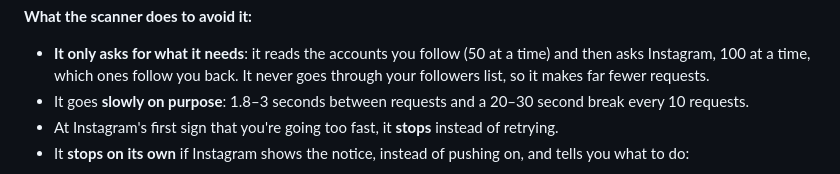
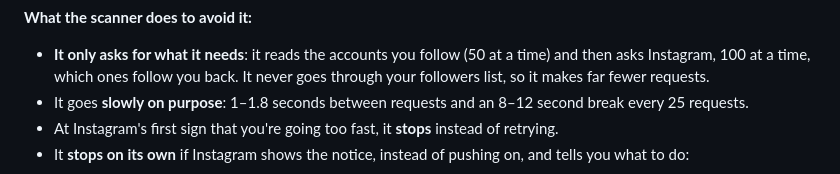
Before and after one commit to iandifilippo/who-doesnt-follow-me-ig, a Markdown page: README.en.md, the part around the change. GitHub-like rendering.

```diff
--- a/README.en.md
+++ b/README.en.md
@@ -73,7 +73,7 @@ The notice always suggests changing your password, but that's a generic message.
 **What the scanner does to avoid it:**
 
 - **It only asks for what it needs**: it reads the accounts you follow (50 at a time) and then asks Instagram, 100 at a time, which ones follow you back. It never goes through your followers list, so it makes far fewer requests.
-- It goes **slowly on purpose**: 1.8–3 seconds between requests and a 20–30 second break every 10 requests.
+- It goes **slowly on purpose**: 1–1.8 seconds between requests and an 8–12 second break every 25 requests.
 - At Instagram's first sign that you're going too fast, it **stops** instead of retrying.
 - It **stops on its own** if Instagram shows the notice, instead of pushing on, and tells you what to do:
 
```
Also changed, not shown: README.md (+1 -1 lines), docs/buscar.png, docs/escaneando.png, docs/excluidos.png, docs/resultados-es.png, 2 other files.
